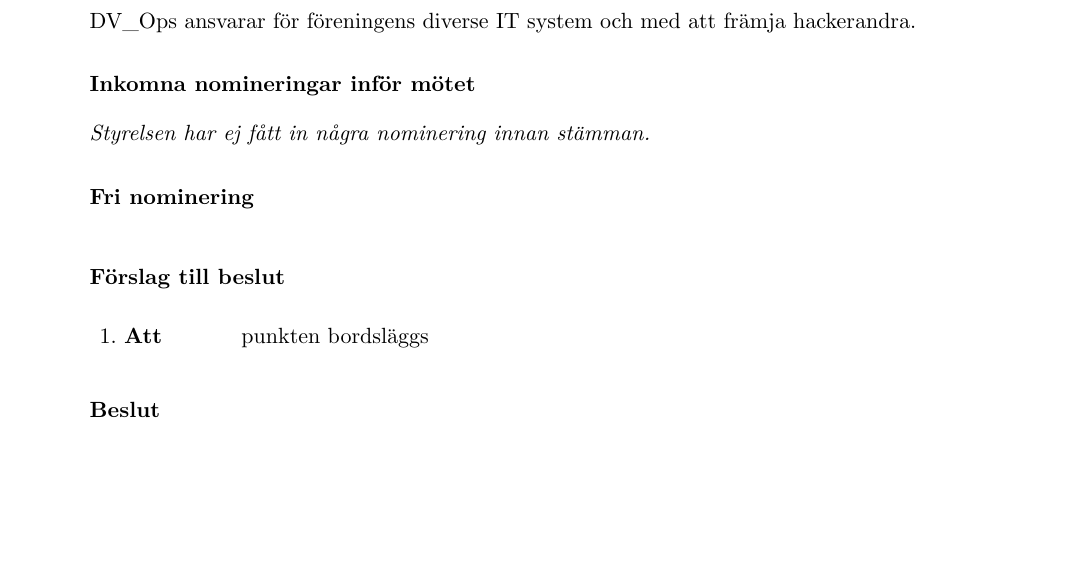
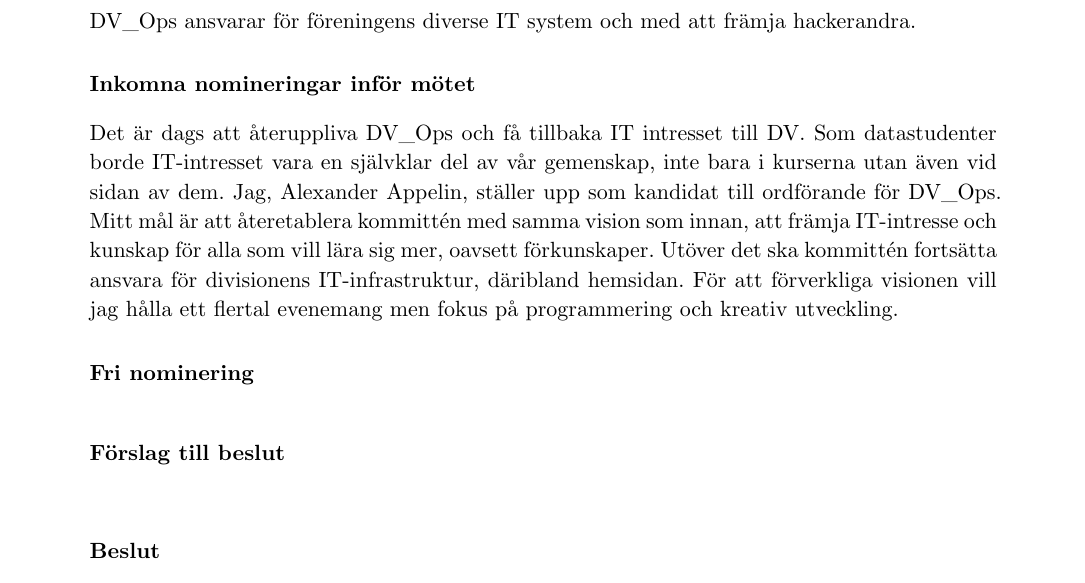
Before and after one commit to Datavetenskapsdivisionen/dokument, a Typst document (Protokoll/Divisionsstämman/2025/2025-12-11.typ): part of page 22 of 26, cut so that both start at the same text. Compiled offline with Typst 0.15.

Commit message:
fixed last time

```diff
--- a/Protokoll/Divisionsstämman/2025/2025-12-11.typ
+++ b/Protokoll/Divisionsstämman/2025/2025-12-11.typ
@@ -610,13 +610,14 @@ Ordförande väljer in resten av medlemmarna under mandatperioden 2026.
 DV_Ops ansvarar för föreningens diverse IT system och med att främja hackerandra.
 
 === Inkomna nomineringar inför mötet
-_Styrelsen har ej fått in några nominering innan stämman._
+
+Det är dags att återuppliva DV_Ops och få tillbaka IT intresset till DV.  Som datastudenter borde IT-intresset vara en självklar del av vår gemenskap, inte bara i kurserna utan även vid sidan av dem. Jag, Alexander Appelin, ställer upp som kandidat till ordförande för DV_Ops. Mitt mål är att återetablera kommittén med samma vision som innan, att främja IT-intresse och kunskap för alla som vill lära sig mer, oavsett förkunskaper. Utöver det ska kommittén fortsätta ansvara för divisionens IT-infrastruktur, däribland hemsidan. För att förverkliga visionen vill jag hålla ett flertal evenemang men fokus på programmering och kreativ utveckling.
 
 === Fri nominering
 
 === Förslag till beslut
 #attSatser(
-  [punkten bordsläggs]
+//  [punkten bordsläggs]
 )
 
 === Beslut
```
